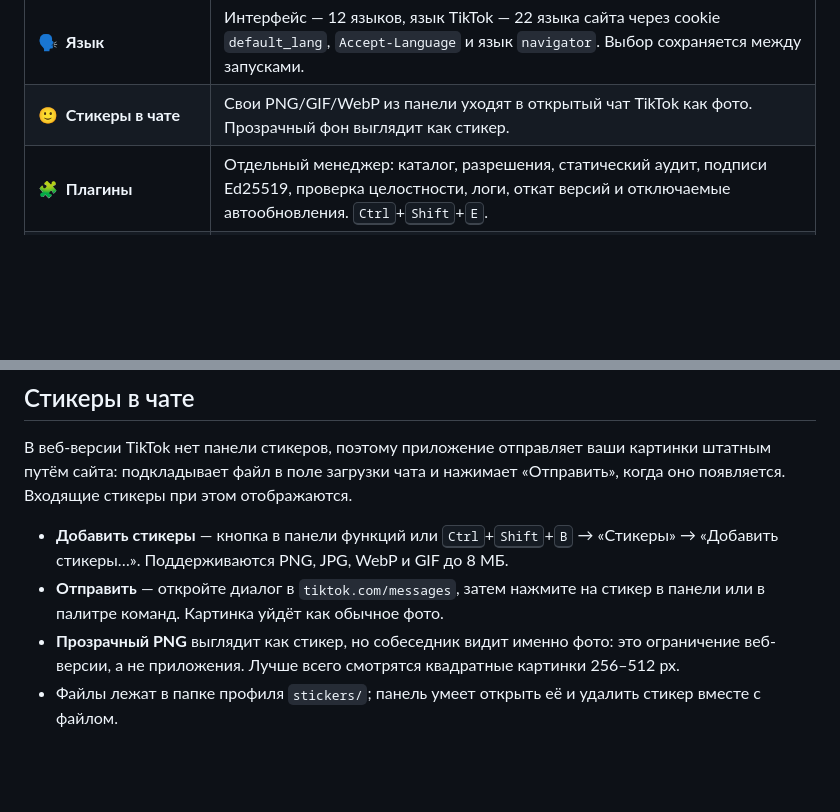
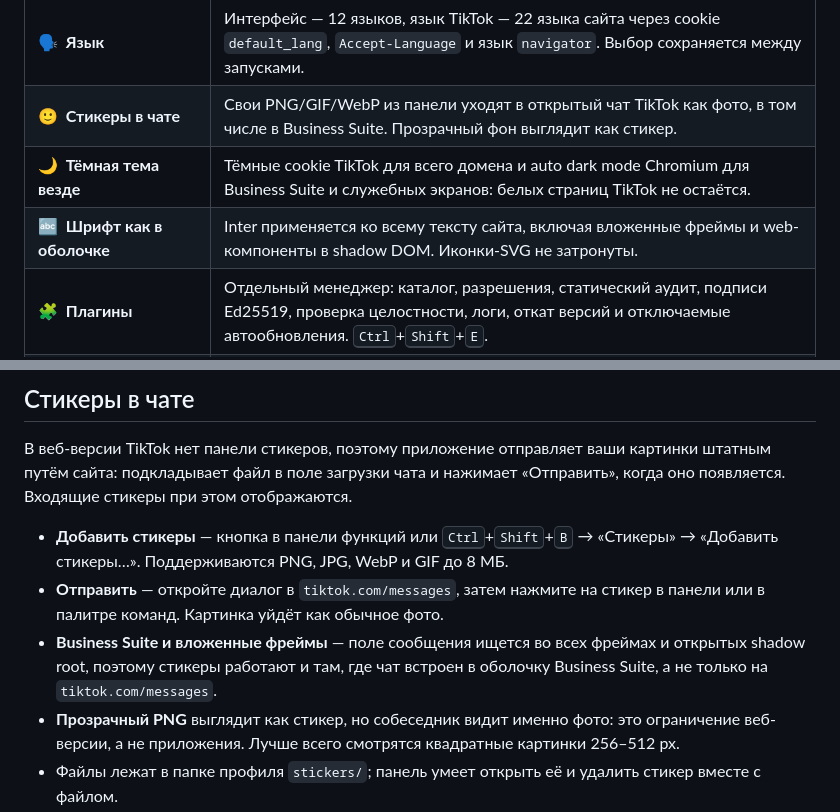
Before and after one commit to octomood/tiktok-octo, a Markdown page: README.ru.md, 2 parts joined by grey strips. GitHub-like rendering; blank space fills up the shorter version.

```diff
--- a/README.ru.md
+++ b/README.ru.md
@@ -55,7 +55,9 @@
 | **🌍&nbsp; Вежливые ссылки**        | Всё, что не `tiktok.com`, открывается в системном браузере. Ссылки TikTok с `target=_blank` остаются в приложении.                                                                                 |
 | **🌐&nbsp; Регион и прокси**        | Выбор страны меняет `Accept-Language`, язык `navigator`, часовой пояс и геолокацию. Свой SOCKS5/HTTP-прокси — чтобы сменить и настоящий IP.                                                        |
 | **🗣️&nbsp; Язык**                   | Интерфейс — 12 языков, язык TikTok — 22 языка сайта через cookie `default_lang`, `Accept-Language` и язык `navigator`. Выбор сохраняется между запусками.                                          |
-| **🙂&nbsp; Стикеры в чате**         | Свои PNG/GIF/WebP из панели уходят в открытый чат TikTok как фото. Прозрачный фон выглядит как стикер.                                                                                             |
+| **🙂&nbsp; Стикеры в чате**         | Свои PNG/GIF/WebP из панели уходят в открытый чат TikTok как фото, в том числе в Business Suite. Прозрачный фон выглядит как стикер.                                                               |
+| **🌙&nbsp; Тёмная тема везде**      | Тёмные cookie TikTok для всего домена и auto dark mode Chromium для Business Suite и служебных экранов: белых страниц TikTok не остаётся.                                                          |
+| **🔤&nbsp; Шрифт как в оболочке**   | Inter применяется ко всему тексту сайта, включая вложенные фреймы и web-компоненты в shadow DOM. Иконки-SVG не затронуты.                                                                          |
 | **🧩&nbsp; Плагины**                | Отдельный менеджер: каталог, разрешения, статический аудит, подписи Ed25519, проверка целостности, логи, откат версий и отключаемые автообновления. <kbd>Ctrl</kbd>+<kbd>Shift</kbd>+<kbd>E</kbd>. |
 | **🧠&nbsp; Всё помнит**             | Геометрию и развёрнутость окна, масштаб, звук, «поверх всех» и последнюю страницу.                                                                                                                 |
 | **🧯&nbsp; Не падает молча**        | Неудачная загрузка повторяется с backoff, упавший рендерер поднимается, зависшая страница честно сообщает об этом.                                                                                 |
@@ -123,6 +125,9 @@ TikTok многое решает по тому, откуда пришёл зап
   стикеры…». Поддерживаются PNG, JPG, WebP и GIF до 8 МБ.
 - **Отправить** — откройте диалог в `tiktok.com/messages`, затем нажмите на
   стикер в панели или в палитре команд. Картинка уйдёт как обычное фото.
+- **Business Suite и вложенные фреймы** — поле сообщения ищется во всех фреймах
+  и открытых shadow root, поэтому стикеры работают и там, где чат встроен в
+  оболочку Business Suite, а не только на `tiktok.com/messages`.
 - **Прозрачный PNG** выглядит как стикер, но собеседник видит именно фото:
   это ограничение веб-версии, а не приложения. Лучше всего смотрятся
   квадратные картинки 256–512 px.
```
Also changed, not shown: CHANGELOG.md (+24 -8 lines), README.md (+6 -1 lines), build/icon.png, 13 other files.
